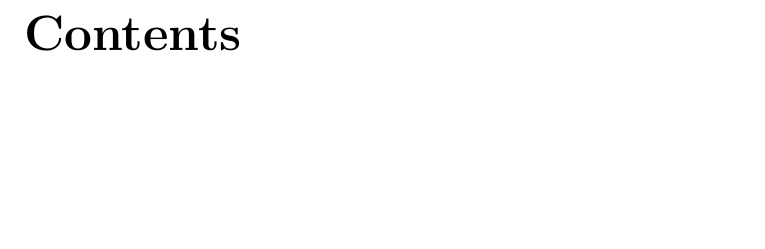
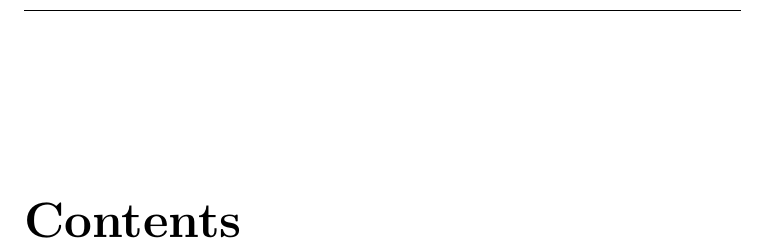
Before and after one commit to happypeter/test-markdown, a LaTeX book (pdf/template.tex): part of page 3 of 3, cut so that both start at the same text, the shorter picture padded with empty space. Compiled offline with pdfLaTeX.

Commit message:
add fancyhdr

```diff
--- a/pdf/template.tex
+++ b/pdf/template.tex
@@ -18,8 +18,26 @@
 \date{2001.1.1}
 \linespread{1.1} %http://en.wikibooks.org/wiki/LaTeX/Text_Formatting#Sizing_text
 \newcommand{\chap}[1]{\newpage\thispagestyle{empty}\chapter{#1}\label{chap:\thechapter}}
+
+%%%%%%%%%%%%%%%%%
+% set page layout
+%
+%    $texdoc fancyhdr
+%
+%%%%%%%%%%%%%%%%
+\usepackage{fancyhdr}
+\fancypagestyle{plain}{\fancyhf{}\fancyfoot[LE,RO]{\footnotesize\textbf\thepage}}
+\pagestyle{plain}
+\fancyhf{}
+\fancyhead[LE]{{\small\leftmark}}
+\fancyhead[RO]{{\small\rightmark}}
+\fancyfoot[LE,RO]{\small\textbf\thepage}
+\pagestyle{fancy}
+\setlength\voffset{-20mm} % I set this to reduce the margin on top(higher the header)
+\setlength\textheight{240mm} % I set this to lower down the footer(the pagenumber)
 \setlength\textwidth{160mm} % http://en.wikibooks.org/wiki/LaTeX/Useful_Measurement_Macros
 \setlength\oddsidemargin  {0.00in}
 \setlength\evensidemargin  {0.00in}
+
 \begin{document}
 \maketitle
```
Also changed, not shown: pdf/template.tex (1 more changed lines).
